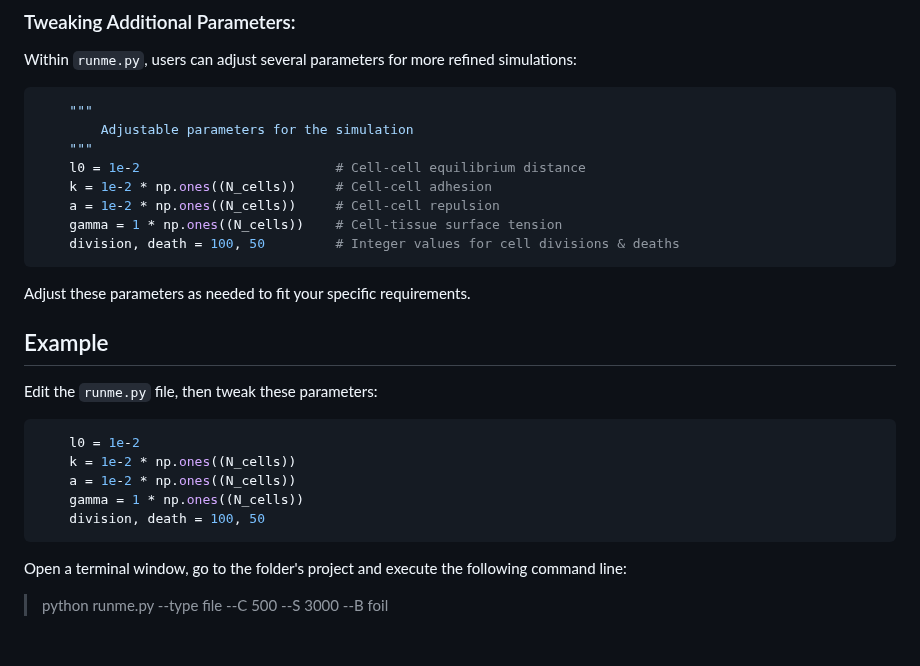
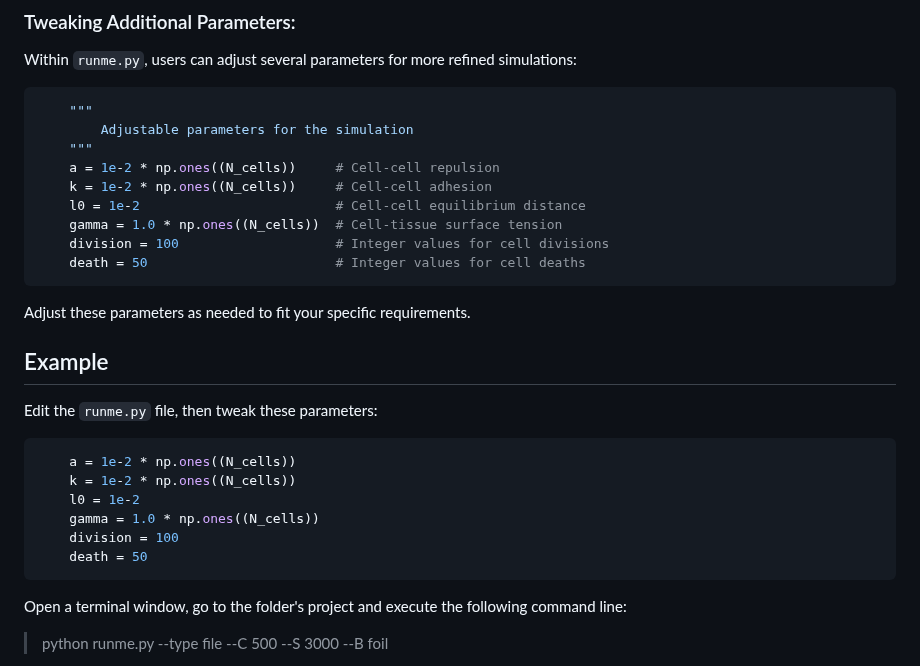
Before and after one commit to fuentesigma/pygen, a Markdown page: README.md, the part around the change. GitHub-like rendering; blank space fills up the shorter version.

````diff
--- a/README.md
+++ b/README.md
@@ -69,11 +69,12 @@ Within `runme.py`, users can adjust several parameters for more refined simulati
     """
         Adjustable parameters for the simulation
     """
+    a = 1e-2 * np.ones((N_cells))     # Cell-cell repulsion
+    k = 1e-2 * np.ones((N_cells))     # Cell-cell adhesion
     l0 = 1e-2                         # Cell-cell equilibrium distance
-    k = 1e-2 * np.ones((N_cells))     # Cell-cell adhesion
-    a = 1e-2 * np.ones((N_cells))     # Cell-cell repulsion
-    gamma = 1 * np.ones((N_cells))    # Cell-tissue surface tension
-    division, death = 100, 50         # Integer values for cell divisions & deaths
+    gamma = 1.0 * np.ones((N_cells))  # Cell-tissue surface tension
+    division = 100                    # Integer values for cell divisions
+    death = 50                        # Integer values for cell deaths
 ```
 
 Adjust these parameters as needed to fit your specific requirements.
@@ -83,11 +84,12 @@ Adjust these parameters as needed to fit your specific requirements.
 Edit the `runme.py` file, then tweak these parameters:
 
 ```python
+    a = 1e-2 * np.ones((N_cells))
+    k = 1e-2 * np.ones((N_cells))
     l0 = 1e-2
-    k = 1e-2 * np.ones((N_cells))
-    a = 1e-2 * np.ones((N_cells))
-    gamma = 1 * np.ones((N_cells))
-    division, death = 100, 50
+    gamma = 1.0 * np.ones((N_cells))
+    division = 100
+    death = 50
 ```
 
 Open a terminal window, go to the folder's project and execute the following command line:
````
